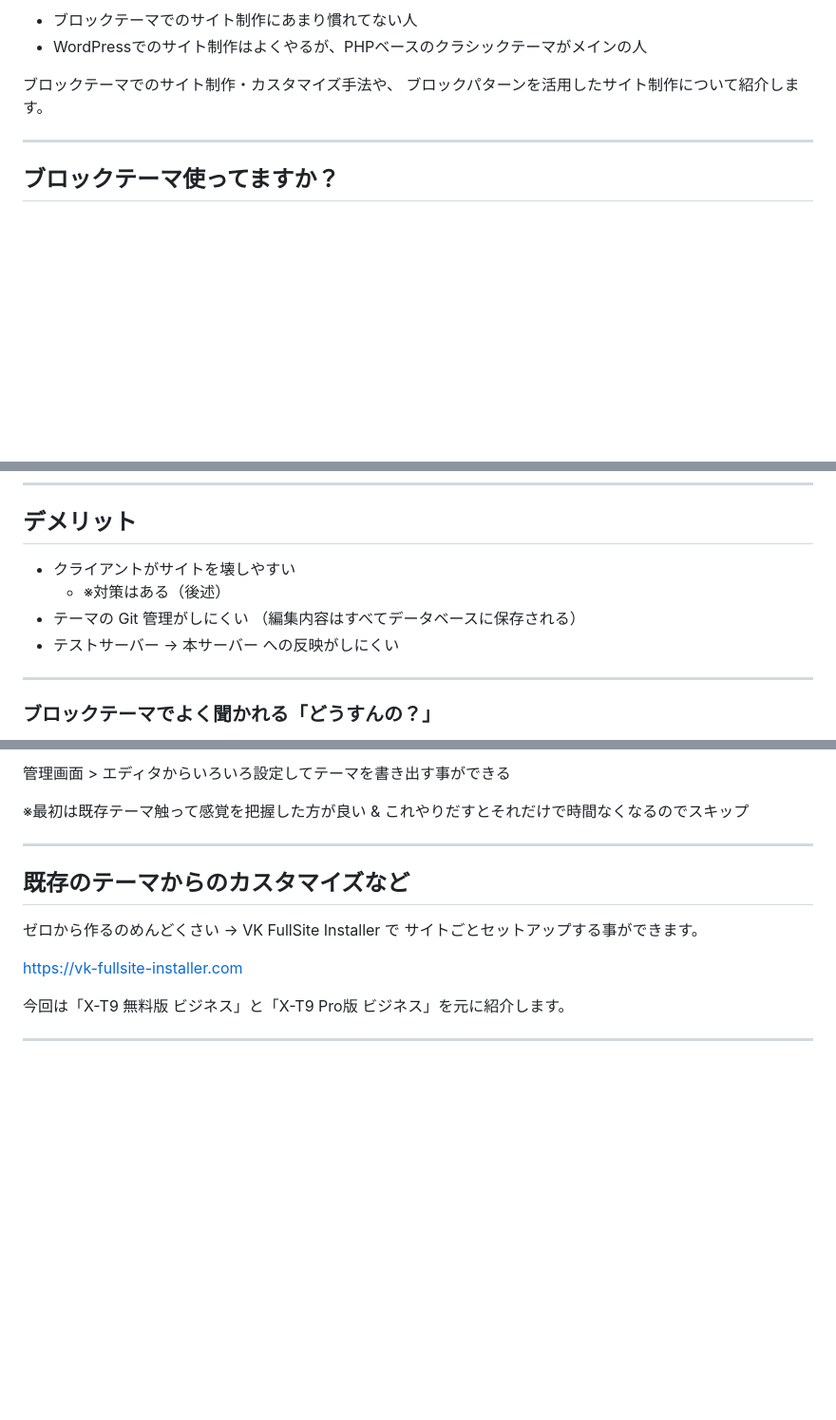
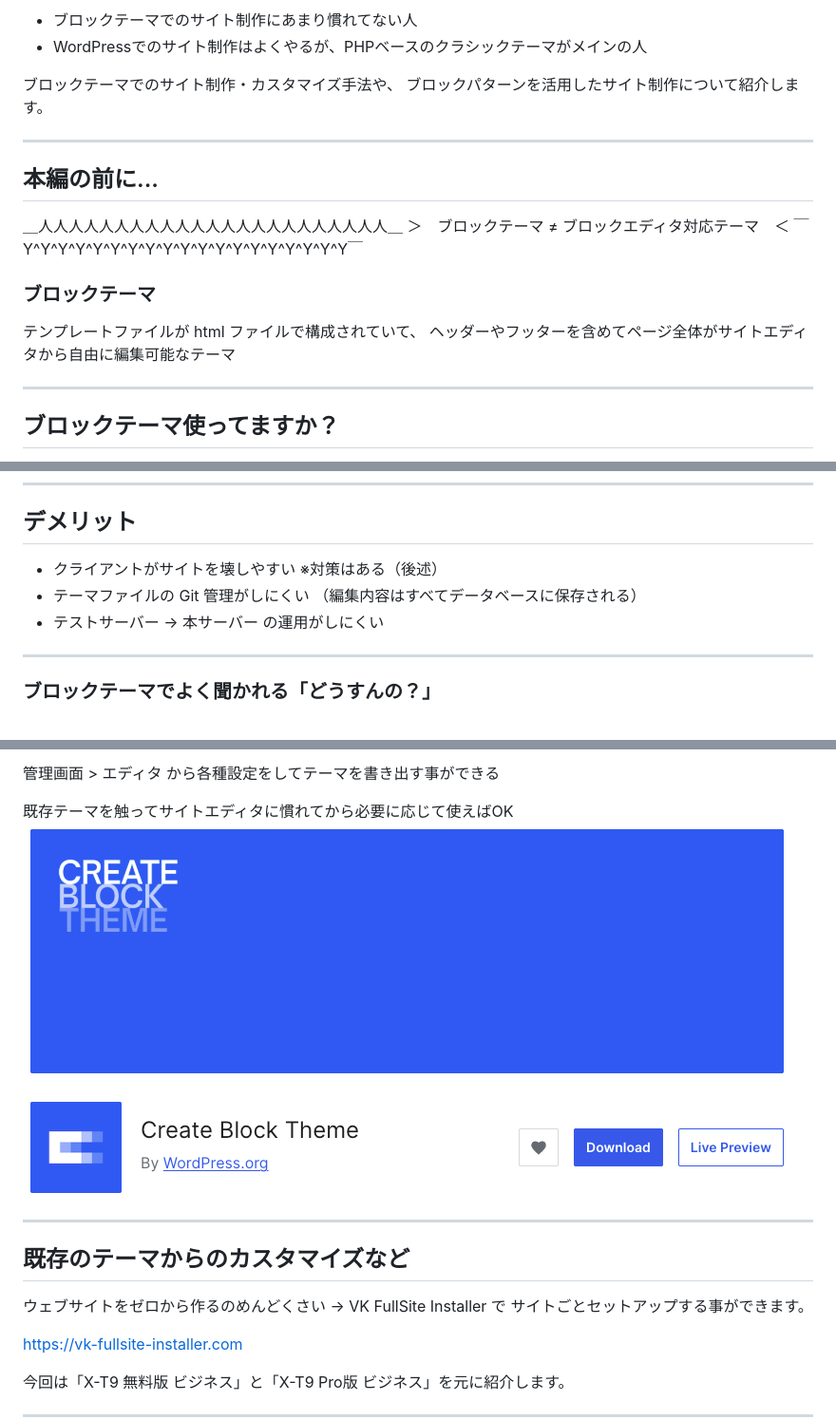
Before and after one commit to vektor-inc/slide, a Markdown page: slide_master.md, 3 parts joined by grey strips. Shown: that part at 95% size. GitHub-like rendering; pictures changed too: images/plugin-create-block-theme.png (added); blank space fills up the shorter version.

Commit message:
とりこみ

```diff
--- a/slide_master.md
+++ b/slide_master.md
@@ -96,6 +96,19 @@ https://x.com/vektor_inc
 
 ---
 
+## 本編の前に...
+
+＿人人人人人人人人人人人人人人人人人人人人人人人＿
+＞　ブロックテーマ ≠ ブロックエディタ対応テーマ　＜
+￣Y^Y^Y^Y^Y^Y^Y^Y^Y^Y^Y^Y^Y^Y^Y^Y^Y^Y^Y￣
+
+### ブロックテーマ
+
+テンプレートファイルが html ファイルで構成されていて、
+ヘッダーやフッターを含めてページ全体がサイトエディタから自由に編集可能なテーマ
+
+---
+
 ## ブロックテーマ使ってますか？
 
 * 受託とかの案件でもバリバリ使ってる
@@ -114,10 +127,10 @@ https://x.com/vektor_inc
 ## デメリット
 
 * クライアントがサイトを壊しやすい
-  - ※対策はある（後述）
-* テーマの Git 管理がしにくい
+  ※対策はある（後述）
+* テーマファイルの Git 管理がしにくい
   （編集内容はすべてデータベースに保存される）
-* テストサーバー → 本サーバー への反映がしにくい
+* テストサーバー → 本サーバー の運用がしにくい
 
 ---
 
@@ -173,14 +186,15 @@ https://wordpress.org/plugins/create-block-theme/
 
-管理画面 > エディタからいろいろ設定してテーマを書き出す事ができる
+<div class="row"><div class="col-6">
+<p class="mb-48">管理画面 > エディタ から各種設定をしてテーマを書き出す事ができる</p>
 
-※最初は既存テーマ触って感覚を把握した方が良い &
-これやりだすとそれだけで時間なくなるのでスキップ
+<caption>既存テーマを触ってサイトエディタに慣れてから必要に応じて使えばOK</caption></div>  <div class="col-6"><img src="images/plugin-create-block-theme.png" alt="" /></div></div>
+
 
 ---
 
 ## 既存のテーマからのカスタマイズなど
 
-ゼロから作るのめんどくさい
+ウェブサイトをゼロから作るのめんどくさい
 → VK FullSite Installer で
 サイトごとセットアップする事ができます。
 
```
Also changed, not shown: other parts of slide_master.md (+2 -2 lines).
